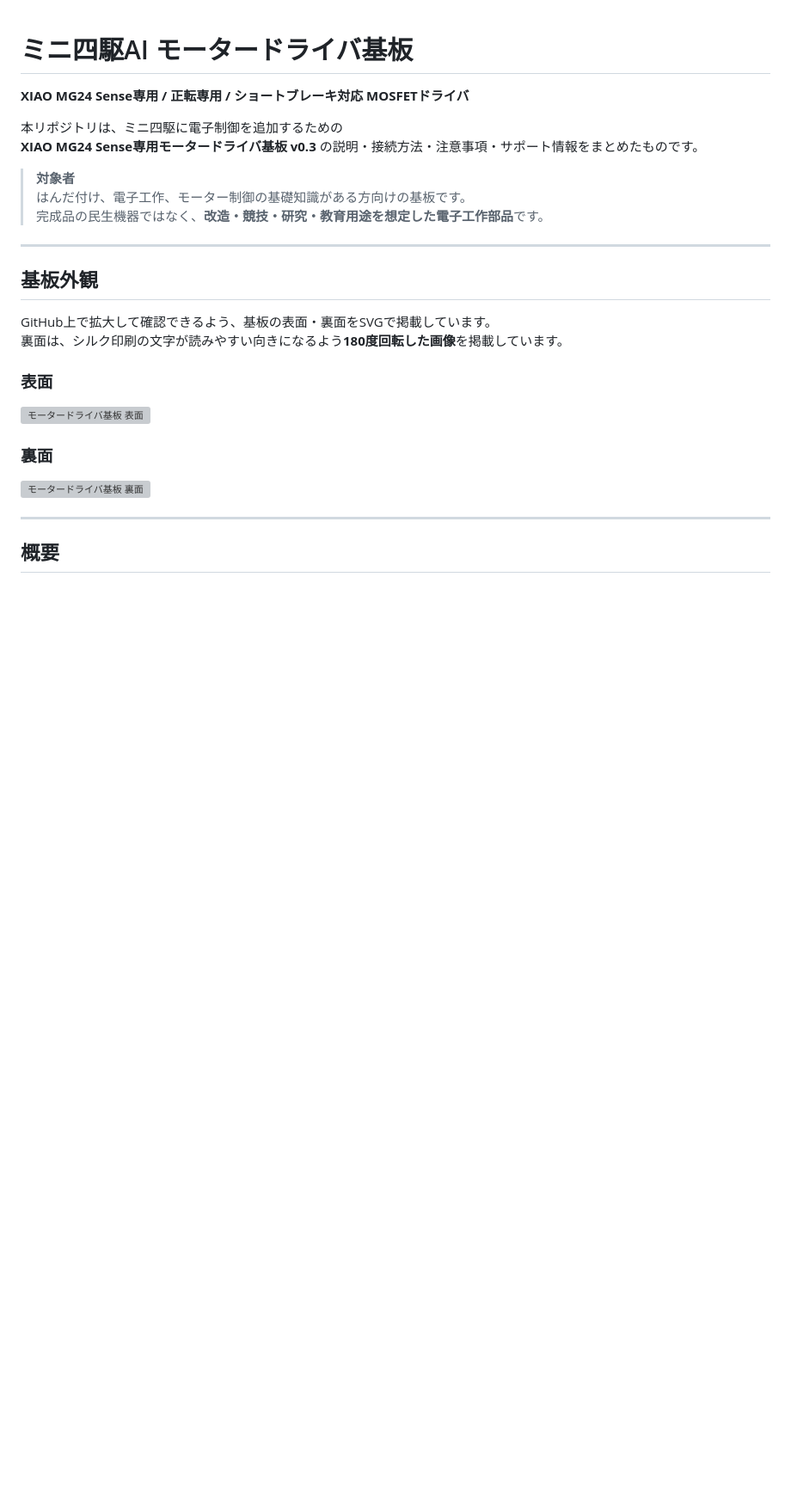
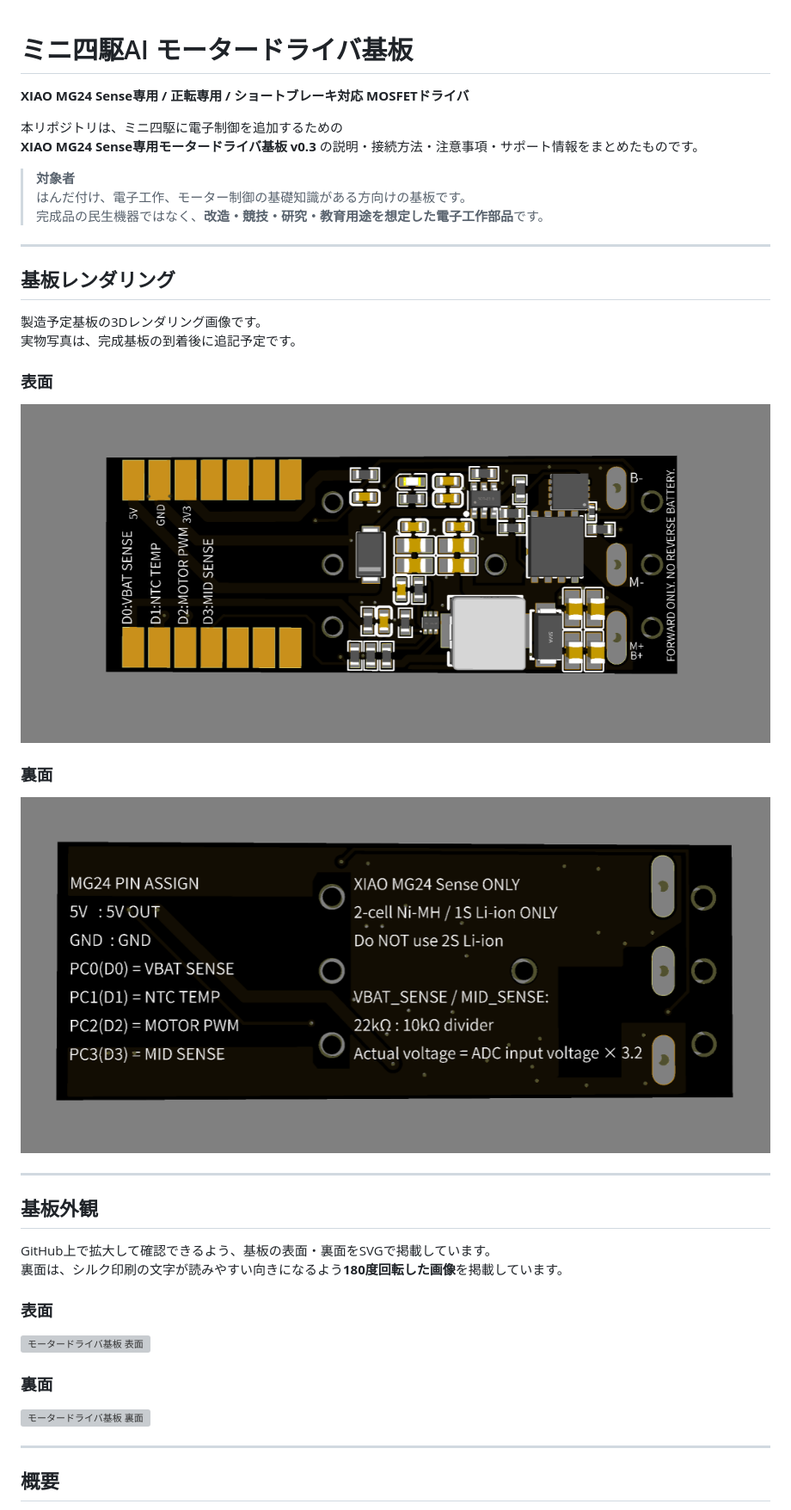
Before and after one commit to keimyojizai/mini4wd-motor-driver, a Markdown page: README.md, the part around the change. Shown at 86% size. Drawn GitHub-style; blank space fills up the shorter version; grey boxes are pictures that could not be loaded.

```diff
--- a/README.md
+++ b/README.md
@@ -8,6 +8,21 @@
 > **対象者**
 > はんだ付け、電子工作、モーター制御の基礎知識がある方向けの基板です。
 > 完成品の民生機器ではなく、**改造・競技・研究・教育用途を想定した電子工作部品**です。
+
+---
+
+## 基板レンダリング
+
+製造予定基板の3Dレンダリング画像です。
+実物写真は、完成基板の到着後に追記予定です。
+
+### 表面
+
+![モータードライバ基板 表面 3Dレンダリング](docs/pcb_front_3D.png)
+
+### 裏面
+
+![モータードライバ基板 裏面 3Dレンダリング](docs/pcb_back_3D.png)
 
 ---
 
```
